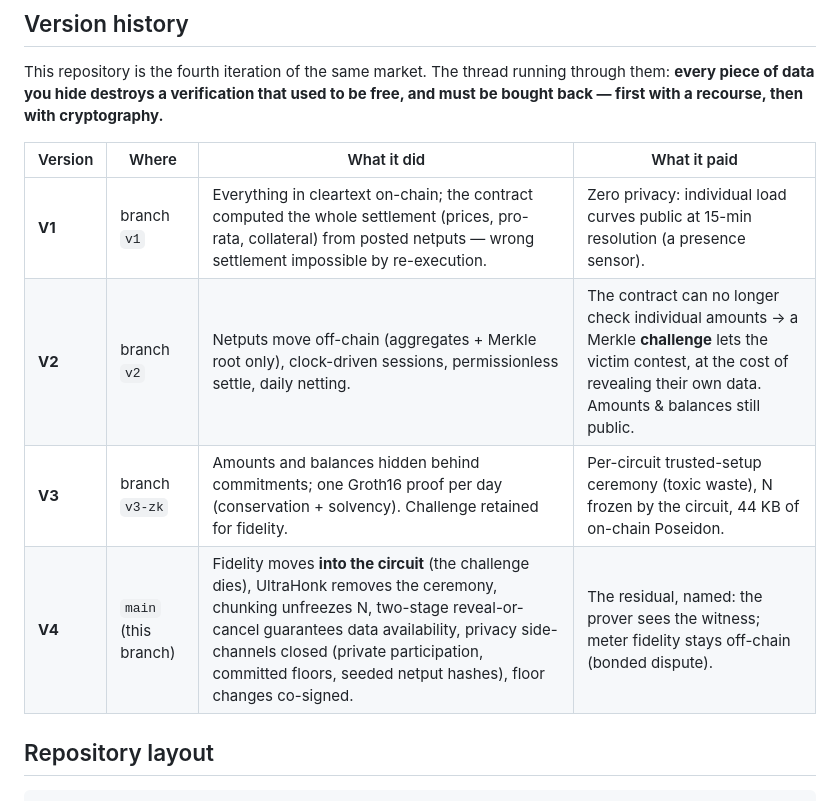
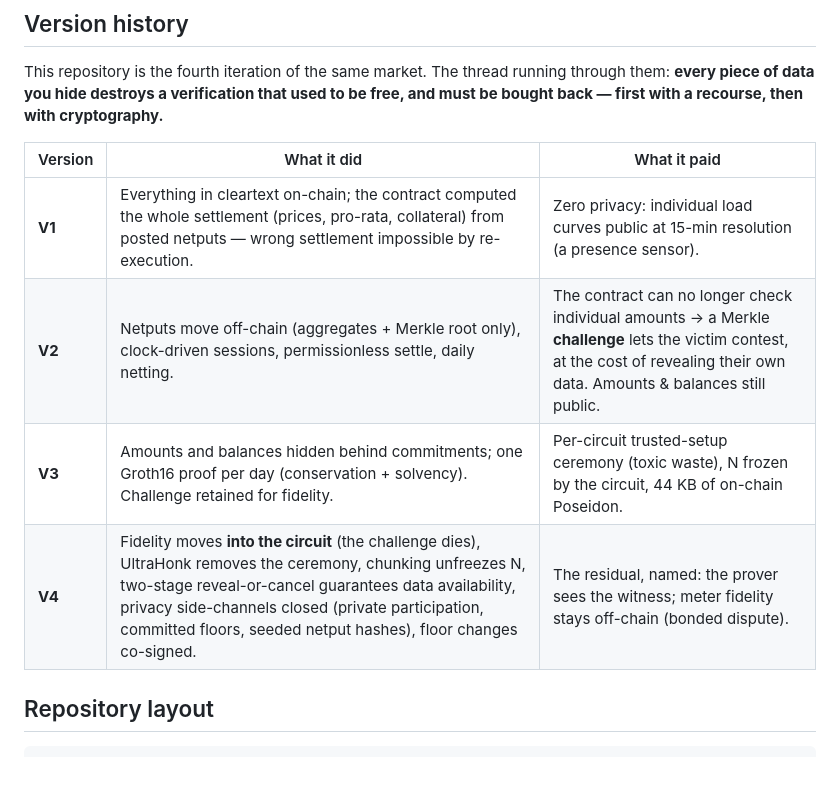
Before and after one commit to baptisteleloup/AMM-stage, a Markdown page: README.md, the part around the change. Drawn GitHub-style; blank space fills up the shorter version.

```diff
--- a/README.md
+++ b/README.md
@@ -15,12 +15,12 @@ A local energy community trades surplus production between members at prices com
 This repository is the fourth iteration of the same market. The thread running through them: **every piece of data you hide destroys a verification that used to be free, and must be bought back — first with a recourse, then with cryptography.**
 
 
-| Version | Where                | What it did                                                                                                                                                                                                                                                                                     | What it paid                                                                                                                                                                    |
-| ------- | -------------------- | ----------------------------------------------------------------------------------------------------------------------------------------------------------------------------------------------------------------------------------------------------------------------------------------------- | ------------------------------------------------------------------------------------------------------------------------------------------------------------------------------- |
-| **V1**  | branch `v1`          | Everything in cleartext on-chain; the contract computed the whole settlement (prices, pro-rata, collateral) from posted netputs — wrong settlement impossible by re-execution.                                                                                                                  | Zero privacy: individual load curves public at 15-min resolution (a presence sensor).                                                                                           |
-| **V2**  | branch `v2`          | Netputs move off-chain (aggregates + Merkle root only), clock-driven sessions, permissionless settle, daily netting.                                                                                                                                                                            | The contract can no longer check individual amounts → a Merkle **challenge** lets the victim contest, at the cost of revealing their own data. Amounts & balances still public. |
-| **V3**  | branch `v3-zk`       | Amounts and balances hidden behind commitments; one Groth16 proof per day (conservation + solvency). Challenge retained for fidelity.                                                                                                                                                           | Per-circuit trusted-setup ceremony (toxic waste), N frozen by the circuit, 44 KB of on-chain Poseidon.                                                                          |
-| **V4**  | `main` (this branch) | Fidelity moves **into the circuit** (the challenge dies), UltraHonk removes the ceremony, chunking unfreezes N, two-stage reveal-or-cancel guarantees data availability, privacy side-channels closed (private participation, committed floors, seeded netput hashes), floor changes co-signed. | The residual, named: the prover sees the witness; meter fidelity stays off-chain (bonded dispute).                                                                              |
+| Version | What it did                                                                                                                                                                                                                                                                                     | What it paid                                                                                                                                                                    |
+| ------- | ----------------------------------------------------------------------------------------------------------------------------------------------------------------------------------------------------------------------------------------------------------------------------------------------- | ------------------------------------------------------------------------------------------------------------------------------------------------------------------------------- |
+| **V1**  | Everything in cleartext on-chain; the contract computed the whole settlement (prices, pro-rata, collateral) from posted netputs — wrong settlement impossible by re-execution.                                                                                                                  | Zero privacy: individual load curves public at 15-min resolution (a presence sensor).                                                                                           |
+| **V2**  | Netputs move off-chain (aggregates + Merkle root only), clock-driven sessions, permissionless settle, daily netting.                                                                                                                                                                            | The contract can no longer check individual amounts → a Merkle **challenge** lets the victim contest, at the cost of revealing their own data. Amounts & balances still public. |
+| **V3**  | Amounts and balances hidden behind commitments; one Groth16 proof per day (conservation + solvency). Challenge retained for fidelity.                                                                                                                                                           | Per-circuit trusted-setup ceremony (toxic waste), N frozen by the circuit, 44 KB of on-chain Poseidon.                                                                          |
+| **V4**  | Fidelity moves **into the circuit** (the challenge dies), UltraHonk removes the ceremony, chunking unfreezes N, two-stage reveal-or-cancel guarantees data availability, privacy side-channels closed (private participation, committed floors, seeded netput hashes), floor changes co-signed. | The residual, named: the prover sees the witness; meter fidelity stays off-chain (bonded dispute).                                                                              |
 
 
 
```
